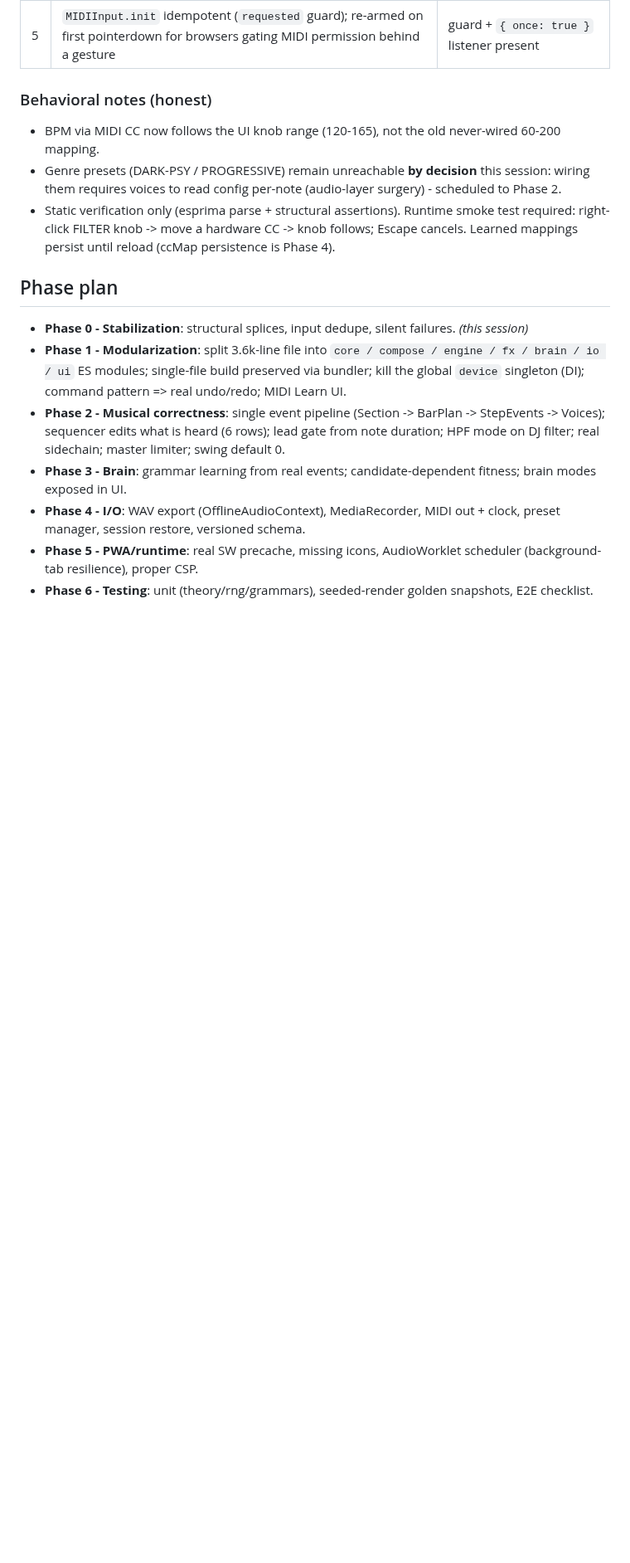
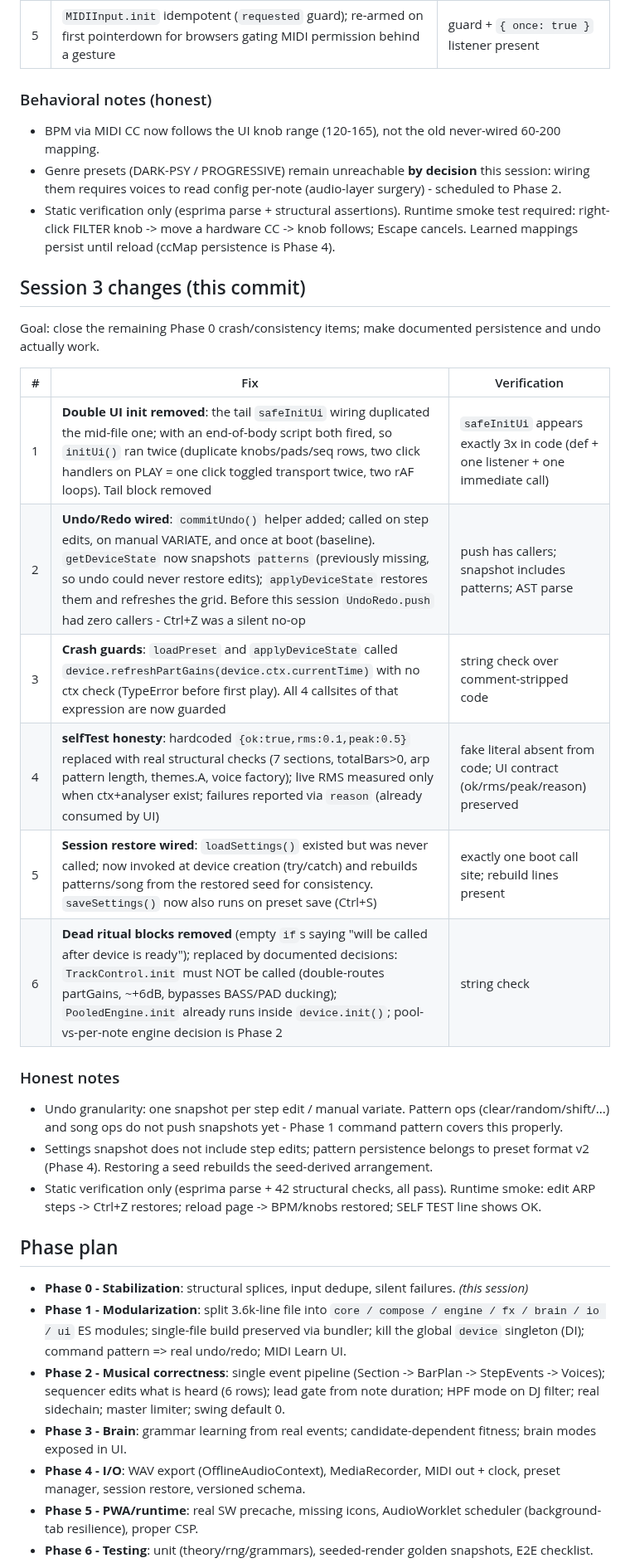
Before and after one commit to dudududi144-source/psy3-clean, a Markdown page: ENGINEERING.md, the part around one of its changes. Shown at 83% size. Rendered like a GitHub page; blank space fills up the shorter version.

Commit message:
docs(session3): undo/redo + session restore wired, selfTest honesty, double-init removal

```diff
--- a/ENGINEERING.md
+++ b/ENGINEERING.md
@@ -82,6 +82,26 @@ Goal: make MIDI Learn functional end-to-end (README: "MIDI In - Notes + CC (auto
   persist until reload (ccMap persistence is Phase 4).
 
 
+## Session 3 changes (this commit)
+
+Goal: close the remaining Phase 0 crash/consistency items; make documented persistence and undo actually work.
+
+| # | Fix | Verification |
+|---|-----|--------------|
+| 1 | **Double UI init removed**: the tail `safeInitUi` wiring duplicated the mid-file one; with an end-of-body script both fired, so `initUi()` ran twice (duplicate knobs/pads/seq rows, two click handlers on PLAY = one click toggled transport twice, two rAF loops). Tail block removed | `safeInitUi` appears exactly 3x in code (def + one listener + one immediate call) |
+| 2 | **Undo/Redo wired**: `commitUndo()` helper added; called on step edits, on manual VARIATE, and once at boot (baseline). `getDeviceState` now snapshots `patterns` (previously missing, so undo could never restore edits); `applyDeviceState` restores them and refreshes the grid. Before this session `UndoRedo.push` had zero callers - Ctrl+Z was a silent no-op | push has callers; snapshot includes patterns; AST parse |
+| 3 | **Crash guards**: `loadPreset` and `applyDeviceState` called `device.refreshPartGains(device.ctx.currentTime)` with no ctx check (TypeError before first play). All 4 callsites of that expression are now guarded | string check over comment-stripped code |
+| 4 | **selfTest honesty**: hardcoded `{ok:true,rms:0.1,peak:0.5}` replaced with real structural checks (7 sections, totalBars>0, arp pattern length, themes.A, voice factory); live RMS measured only when ctx+analyser exist; failures reported via `reason` (already consumed by UI) | fake literal absent from code; UI contract (ok/rms/peak/reason) preserved |
+| 5 | **Session restore wired**: `loadSettings()` existed but was never called; now invoked at device creation (try/catch) and rebuilds patterns/song from the restored seed for consistency. `saveSettings()` now also runs on preset save (Ctrl+S) | exactly one boot call site; rebuild lines present |
+| 6 | **Dead ritual blocks removed** (empty `if`s saying "will be called after device is ready"); replaced by documented decisions: `TrackControl.init` must NOT be called (double-routes partGains, ~+6dB, bypasses BASS/PAD ducking); `PooledEngine.init` already runs inside `device.init()`; pool-vs-per-note engine decision is Phase 2 | string check |
+
+### Honest notes
+
+- Undo granularity: one snapshot per step edit / manual variate. Pattern ops (clear/random/shift/...) and song ops do not push snapshots yet - Phase 1 command pattern covers this properly.
+- Settings snapshot does not include step edits; pattern persistence belongs to preset format v2 (Phase 4). Restoring a seed rebuilds the seed-derived arrangement.
+- Static verification only (esprima parse + 42 structural checks, all pass). Runtime smoke: edit ARP steps -> Ctrl+Z restores; reload page -> BPM/knobs restored; SELF TEST line shows OK.
+
+
 ## Phase plan
 
 - **Phase 0 - Stabilization**: structural splices, input dedupe, silent failures. *(this session)*
```
Also changed, not shown: other parts of ENGINEERING.md (+1 -1 lines).
